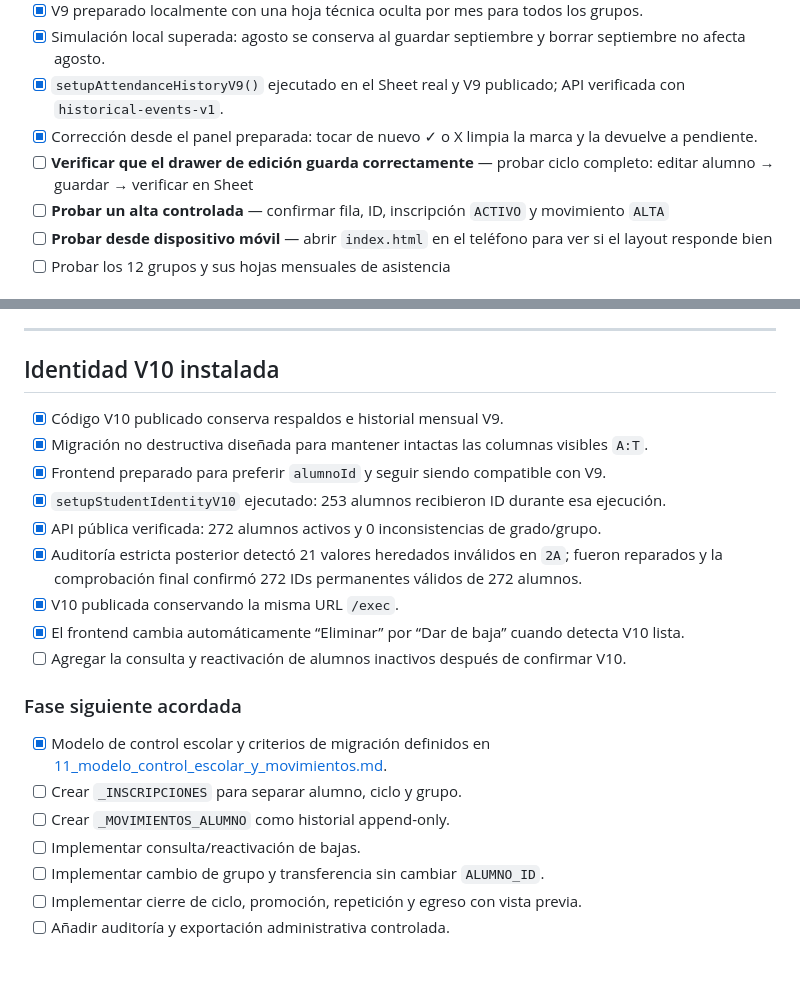
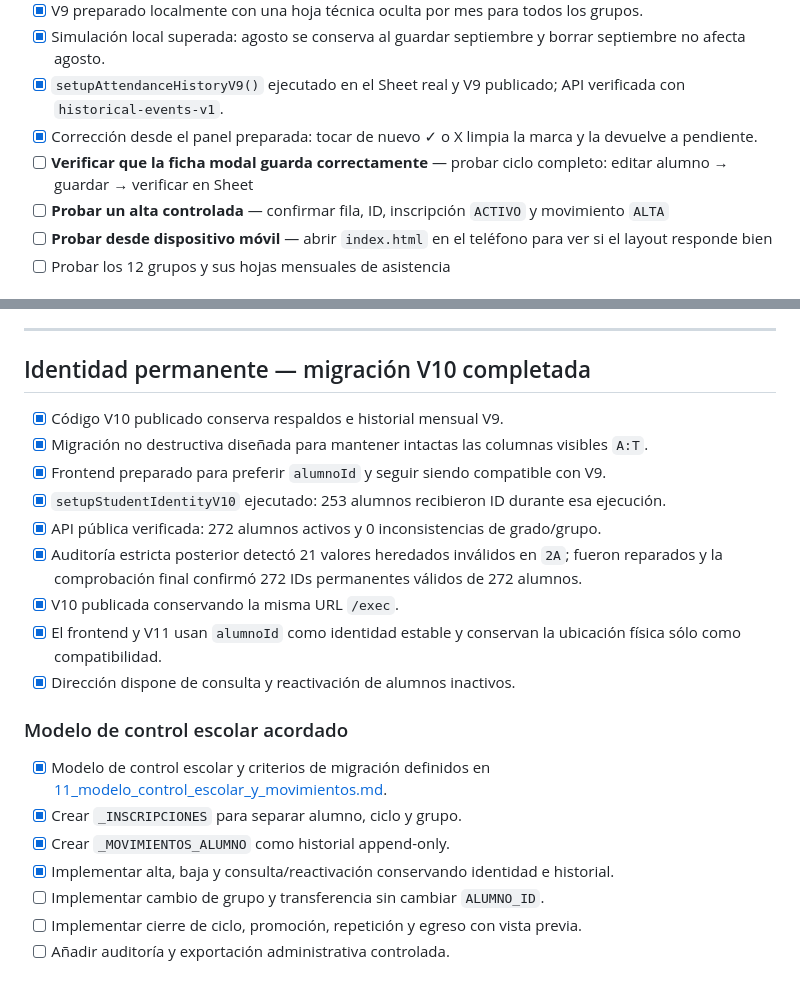
Before and after one commit to Angeliteh/escuelas_flujo_estadistica, a Markdown page: docs/07_estado_actual.md, 2 parts joined by grey strips. Drawn GitHub-style.

```diff
--- a/docs/07_estado_actual.md
+++ b/docs/07_estado_actual.md
@@ -65,7 +65,7 @@
 - [x] Simulación local superada: agosto se conserva al guardar septiembre y borrar septiembre no afecta agosto.
 - [x] `setupAttendanceHistoryV9()` ejecutado en el Sheet real y V9 publicado; API verificada con `historical-events-v1`.
 - [x] Corrección desde el panel preparada: tocar de nuevo ✓ o X limpia la marca y la devuelve a pendiente.
-- [ ] **Verificar que el drawer de edición guarda correctamente** — probar ciclo completo: editar alumno → guardar → verificar en Sheet
+- [ ] **Verificar que la ficha modal guarda correctamente** — probar ciclo completo: editar alumno → guardar → verificar en Sheet
 - [ ] **Probar un alta controlada** — confirmar fila, ID, inscripción `ACTIVO` y movimiento `ALTA`
 - [ ] **Probar desde dispositivo móvil** — abrir `index.html` en el teléfono para ver si el layout responde bien
 - [ ] Probar los 12 grupos y sus hojas mensuales de asistencia
@@ -138,7 +138,7 @@
 
 ---
 
-## Identidad V10 instalada
+## Identidad permanente — migración V10 completada
 
 - [x] Código V10 publicado conserva respaldos e historial mensual V9.
 - [x] Migración no destructiva diseñada para mantener intactas las columnas visibles `A:T`.
@@ -147,15 +147,15 @@
 - [x] API pública verificada: 272 alumnos activos y 0 inconsistencias de grado/grupo.
 - [x] Auditoría estricta posterior detectó 21 valores heredados inválidos en `2A`; fueron reparados y la comprobación final confirmó 272 IDs permanentes válidos de 272 alumnos.
 - [x] V10 publicada conservando la misma URL `/exec`.
-- [x] El frontend cambia automáticamente “Eliminar” por “Dar de baja” cuando detecta V10 lista.
-- [ ] Agregar la consulta y reactivación de alumnos inactivos después de confirmar V10.
+- [x] El frontend y V11 usan `alumnoId` como identidad estable y conservan la ubicación física sólo como compatibilidad.
+- [x] Dirección dispone de consulta y reactivación de alumnos inactivos.
 
-### Fase siguiente acordada
+### Modelo de control escolar acordado
 
 - [x] Modelo de control escolar y criterios de migración definidos en [11_modelo_control_escolar_y_movimientos.md](./11_modelo_control_escolar_y_movimientos.md).
-- [ ] Crear `_INSCRIPCIONES` para separar alumno, ciclo y grupo.
-- [ ] Crear `_MOVIMIENTOS_ALUMNO` como historial append-only.
-- [ ] Implementar consulta/reactivación de bajas.
+- [x] Crear `_INSCRIPCIONES` para separar alumno, ciclo y grupo.
+- [x] Crear `_MOVIMIENTOS_ALUMNO` como historial append-only.
+- [x] Implementar alta, baja y consulta/reactivación conservando identidad e historial.
 - [ ] Implementar cambio de grupo y transferencia sin cambiar `ALUMNO_ID`.
 - [ ] Implementar cierre de ciclo, promoción, repetición y egreso con vista previa.
 - [ ] Añadir auditoría y exportación administrativa controlada.
```
Also changed, not shown: docs/08_handoff_y_escalabilidad.md (+21 -17 lines).
